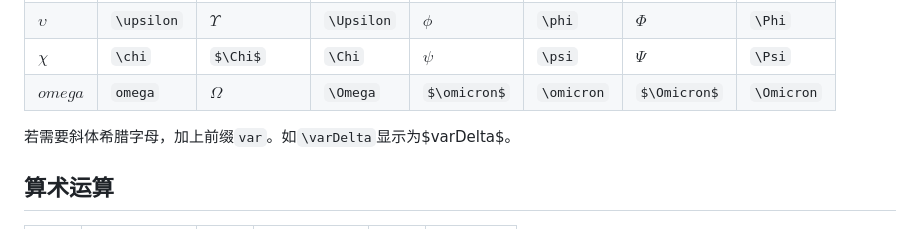
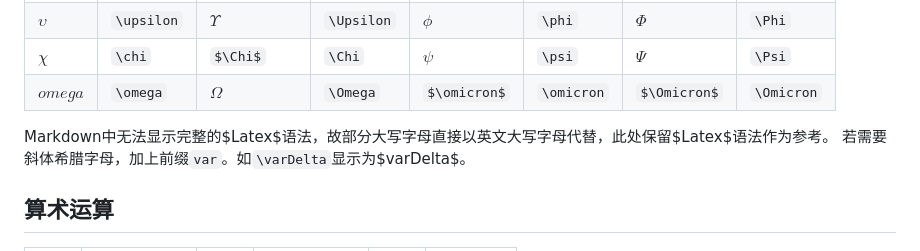
Before and after one commit to Eggze2/Notes, a Markdown page: Notes/Others/markdown数学公式.md, the part around one of its changes. Rendered like a GitHub page; some formulas as TeX source.

```diff
--- a/Notes/Others/markdown数学公式.md
+++ b/Notes/Others/markdown数学公式.md
@@ -66,8 +66,9 @@
 | $\sigma$   | `\sigma`   | $\Sigma$   | `\Sigma`   | $\tau$     | `\tau`     | $\Tau$     | `\Tau`     |
 | $\upsilon$ | `\upsilon` | $\Upsilon$ | `\Upsilon` | $\phi$     | `\phi`     | $\Phi$     | `\Phi`     |
 | $\chi$     | `\chi`     | $\Chi$     | `\Chi`     | $\psi$     | `\psi`     | $\Psi$     | `\Psi`     |
-| $omega$    | `omega`    | $\Omega$   | `\Omega`   | $\omicron$ | `\omicron` | $\Omicron$ | `\Omicron` |
+| $omega$    | `\omega`    | $\Omega$   | `\Omega`   | $\omicron$ | `\omicron` | $\Omicron$ | `\Omicron` |
 
+Markdown中无法显示完整的$Latex$语法，故部分大写字母直接以英文大写字母代替，此处保留$Latex$语法作为参考。
 若需要斜体希腊字母，加上前缀`var`。如`\varDelta`显示为$varDelta$。
 
 ## 算术运算
```
Also changed, not shown: other parts of Notes/Others/markdown数学公式.md (+2 -2 lines), Notes/Others/Git 操作.md (+53 -1 lines).
